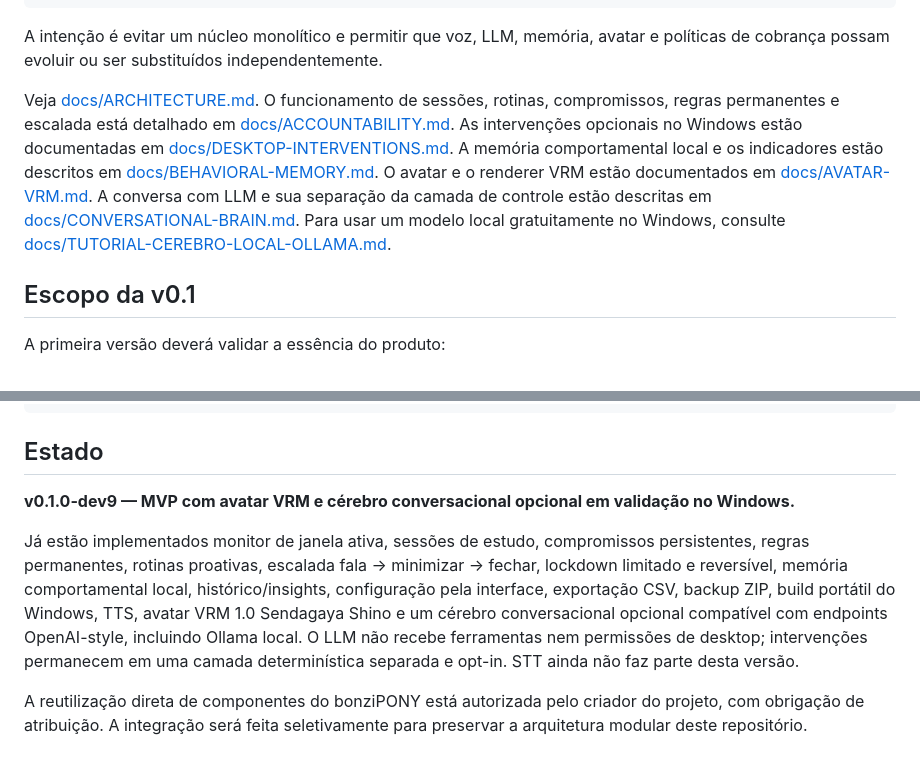
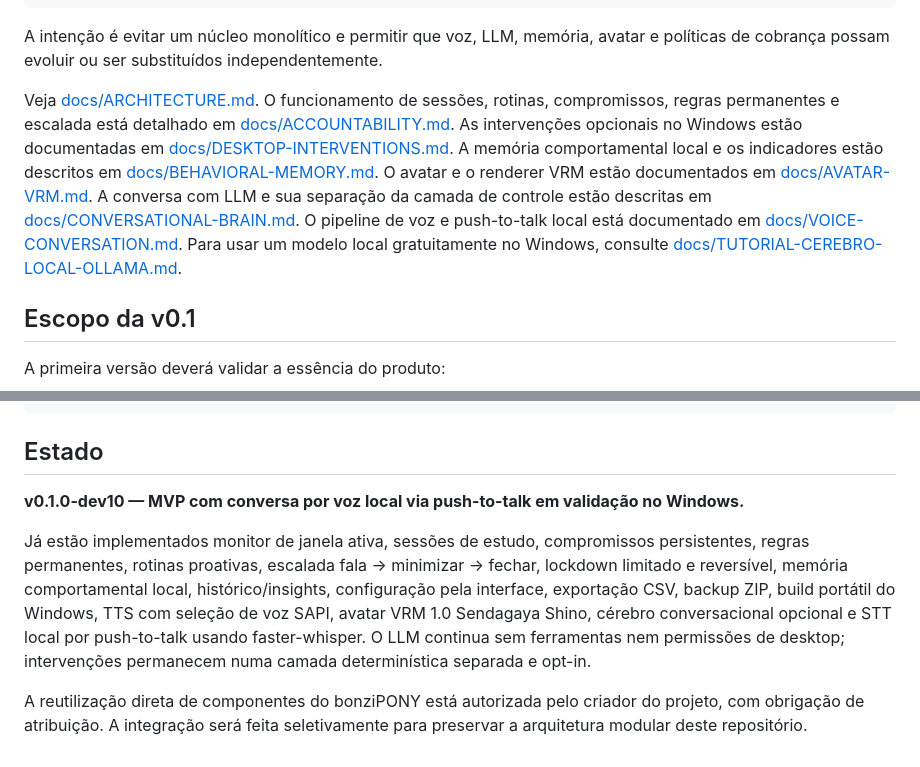
Before and after one commit to pablopcdossantos2-sys/desktop-study-companion, a Markdown page: README.md, 2 parts joined by grey strips. Drawn GitHub-style.

Commit message:
docs: update README for voice-enabled dev10

```diff
--- a/README.md
+++ b/README.md
@@ -45,7 +45,7 @@ src/desktop_study_companion/
 
 A intenção é evitar um núcleo monolítico e permitir que voz, LLM, memória, avatar e políticas de cobrança possam evoluir ou ser substituídos independentemente.
 
-Veja [docs/ARCHITECTURE.md](docs/ARCHITECTURE.md). O funcionamento de sessões, rotinas, compromissos, regras permanentes e escalada está detalhado em [docs/ACCOUNTABILITY.md](docs/ACCOUNTABILITY.md). As intervenções opcionais no Windows estão documentadas em [docs/DESKTOP-INTERVENTIONS.md](docs/DESKTOP-INTERVENTIONS.md). A memória comportamental local e os indicadores estão descritos em [docs/BEHAVIORAL-MEMORY.md](docs/BEHAVIORAL-MEMORY.md). O avatar e o renderer VRM estão documentados em [docs/AVATAR-VRM.md](docs/AVATAR-VRM.md). A conversa com LLM e sua separação da camada de controle estão descritas em [docs/CONVERSATIONAL-BRAIN.md](docs/CONVERSATIONAL-BRAIN.md). Para usar um modelo local gratuitamente no Windows, consulte [docs/TUTORIAL-CEREBRO-LOCAL-OLLAMA.md](docs/TUTORIAL-CEREBRO-LOCAL-OLLAMA.md).
+Veja [docs/ARCHITECTURE.md](docs/ARCHITECTURE.md). O funcionamento de sessões, rotinas, compromissos, regras permanentes e escalada está detalhado em [docs/ACCOUNTABILITY.md](docs/ACCOUNTABILITY.md). As intervenções opcionais no Windows estão documentadas em [docs/DESKTOP-INTERVENTIONS.md](docs/DESKTOP-INTERVENTIONS.md). A memória comportamental local e os indicadores estão descritos em [docs/BEHAVIORAL-MEMORY.md](docs/BEHAVIORAL-MEMORY.md). O avatar e o renderer VRM estão documentados em [docs/AVATAR-VRM.md](docs/AVATAR-VRM.md). A conversa com LLM e sua separação da camada de controle estão descritas em [docs/CONVERSATIONAL-BRAIN.md](docs/CONVERSATIONAL-BRAIN.md). O pipeline de voz e push-to-talk local está documentado em [docs/VOICE-CONVERSATION.md](docs/VOICE-CONVERSATION.md). Para usar um modelo local gratuitamente no Windows, consulte [docs/TUTORIAL-CEREBRO-LOCAL-OLLAMA.md](docs/TUTORIAL-CEREBRO-LOCAL-OLLAMA.md).
 
 ## Escopo da v0.1
 
@@ -93,8 +93,8 @@ desktop-study-companion
 
 ## Estado
 
-**v0.1.0-dev9 — MVP com avatar VRM e cérebro conversacional opcional em validação no Windows.**
+**v0.1.0-dev10 — MVP com conversa por voz local via push-to-talk em validação no Windows.**
 
-Já estão implementados monitor de janela ativa, sessões de estudo, compromissos persistentes, regras permanentes, rotinas proativas, escalada fala → minimizar → fechar, lockdown limitado e reversível, memória comportamental local, histórico/insights, configuração pela interface, exportação CSV, backup ZIP, build portátil do Windows, TTS, avatar VRM 1.0 Sendagaya Shino e um cérebro conversacional opcional compatível com endpoints OpenAI-style, incluindo Ollama local. O LLM não recebe ferramentas nem permissões de desktop; intervenções permanecem em uma camada determinística separada e opt-in. STT ainda não faz parte desta versão.
+Já estão implementados monitor de janela ativa, sessões de estudo, compromissos persistentes, regras permanentes, rotinas proativas, escalada fala → minimizar → fechar, lockdown limitado e reversível, memória comportamental local, histórico/insights, configuração pela interface, exportação CSV, backup ZIP, build portátil do Windows, TTS com seleção de voz SAPI, avatar VRM 1.0 Sendagaya Shino, cérebro conversacional opcional e STT local por push-to-talk usando faster-whisper. O LLM continua sem ferramentas nem permissões de desktop; intervenções permanecem numa camada determinística separada e opt-in.
 
 A reutilização direta de componentes do bonziPONY está autorizada pelo criador do projeto, com obrigação de atribuição. A integração será feita seletivamente para preservar a arquitetura modular deste repositório.
```
